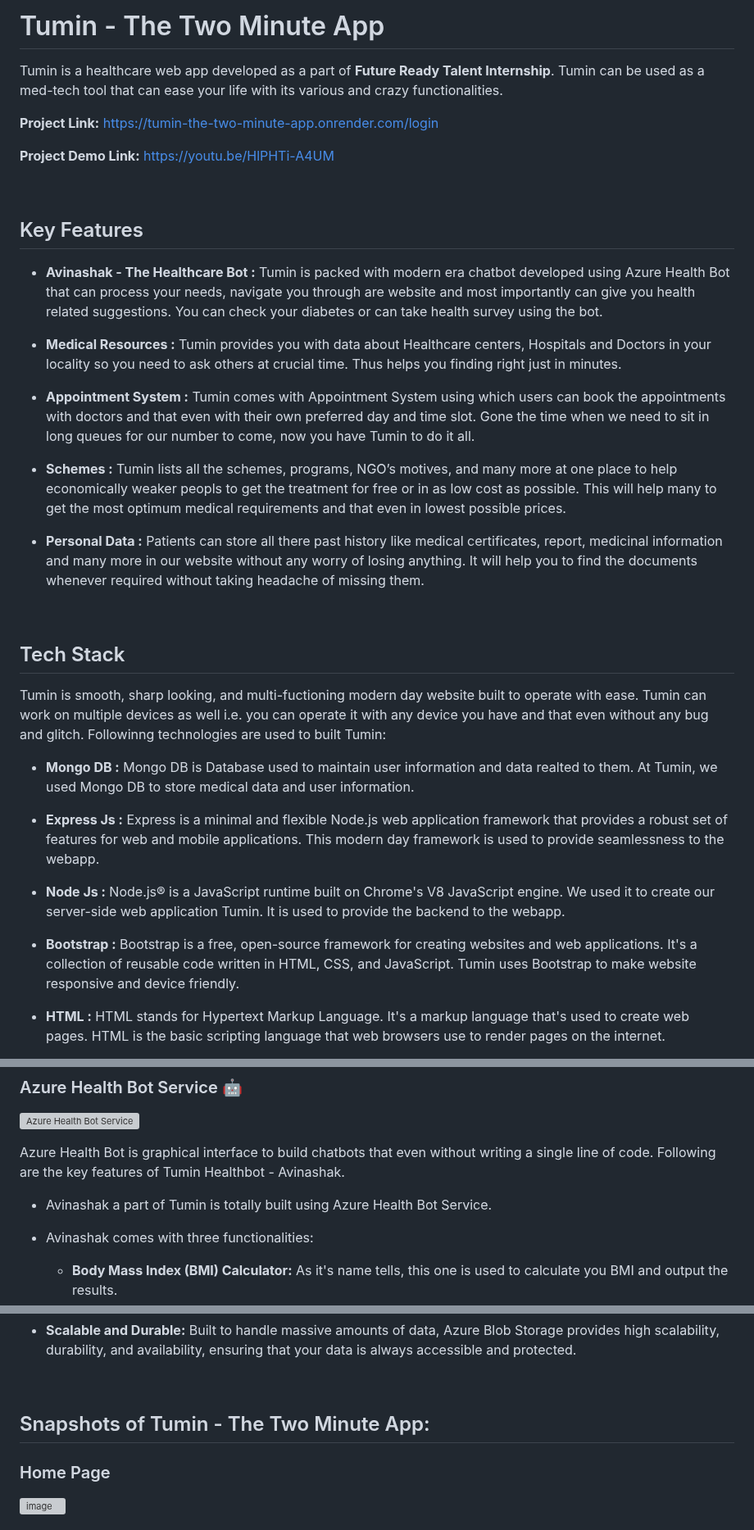
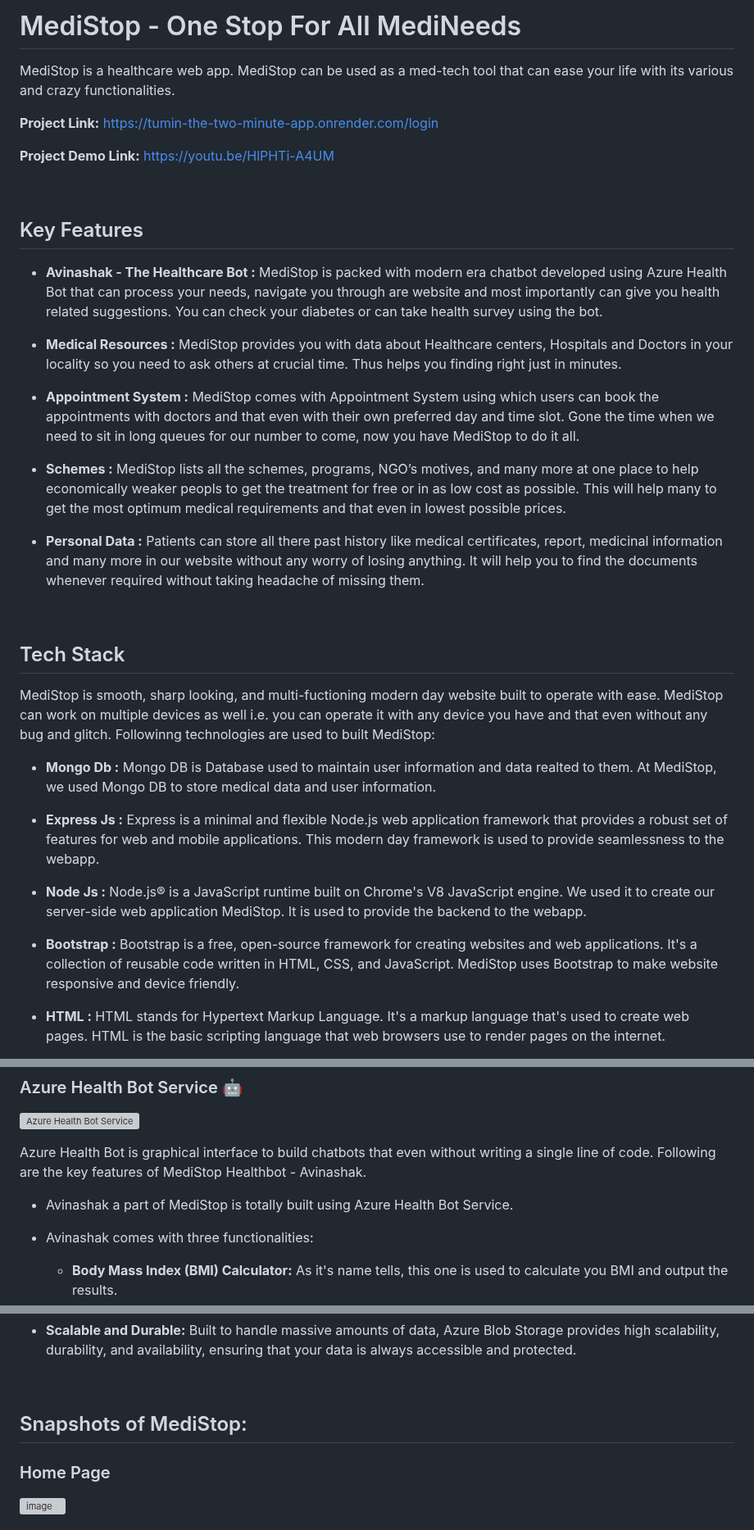
Before and after one commit to Avinash0308/MediStop_One_Stop_For_All_Medineed, a Markdown page: README.md, 3 parts joined by grey strips. Shown at 82% size. Rendered like a GitHub page; grey boxes are pictures that could not be loaded.

```diff
--- a/README.md
+++ b/README.md
@@ -1,6 +1,6 @@
-# Tumin - The Two Minute App
-Tumin is a healthcare web app developed as a part of **Future Ready Talent Internship**.
-Tumin can be used as a med-tech tool that can ease your life with its various and crazy functionalities.
+# MediStop - One Stop For All MediNeeds
+MediStop is a healthcare web app.
+MediStop can be used as a med-tech tool that can ease your life with its various and crazy functionalities.
 
 **Project Link:** https://tumin-the-two-minute-app.onrender.com/login
 
@@ -10,30 +10,30 @@ Tumin can be used as a med-tech tool that can ease your life with its various an
 
 ## Key Features
 
-- **Avinashak - The Healthcare Bot :** Tumin is packed with modern era chatbot developed using Azure Health Bot that can process your needs, navigate you through are website and most importantly can give you health related suggestions.
+- **Avinashak - The Healthcare Bot :** MediStop is packed with modern era chatbot developed using Azure Health Bot that can process your needs, navigate you through are website and most importantly can give you health related suggestions.
 You can check your diabetes or can take health survey using the bot.
 
-- **Medical Resources :** Tumin provides you with data about Healthcare centers, Hospitals and Doctors in your locality so you need to ask others at crucial time. Thus helps you finding right just in minutes.
+- **Medical Resources :** MediStop provides you with data about Healthcare centers, Hospitals and Doctors in your locality so you need to ask others at crucial time. Thus helps you finding right just in minutes.
 
-- **Appointment System :** Tumin comes with Appointment System using which users can book the appointments with doctors and that even with their own preferred day and time slot. Gone the time when we need to sit in long queues for our number to come, now you have Tumin to do it all.
+- **Appointment System :** MediStop comes with Appointment System using which users can book the appointments with doctors and that even with their own preferred day and time slot. Gone the time when we need to sit in long queues for our number to come, now you have MediStop to do it all.
 
-- **Schemes :** Tumin lists all the schemes, programs, NGO’s motives, and many more at one place to help economically weaker peopls to get the treatment for free or in as low cost as possible. This will help many to get the most optimum medical requirements and that even in lowest possible prices.
+- **Schemes :** MediStop lists all the schemes, programs, NGO’s motives, and many more at one place to help economically weaker peopls to get the treatment for free or in as low cost as possible. This will help many to get the most optimum medical requirements and that even in lowest possible prices.
 
 - **Personal Data :** Patients can store all there past history like medical certificates, report, medicinal information and many more in our website without any worry of losing anything. It will help you to find the documents whenever required without taking headache of missing them.
 
 <br>
 
 ## Tech Stack
-Tumin is smooth, sharp looking, and multi-fuctioning modern day website built to operate with ease. Tumin can work on multiple devices as well i.e. you can operate it with any device you have and that even without any bug and glitch.
-Followinng technologies are used to built Tumin:
+MediStop is smooth, sharp looking, and multi-fuctioning modern day website built to operate with ease. MediStop can work on multiple devices as well i.e. you can operate it with any device you have and that even without any bug and glitch.
+Followinng technologies are used to built MediStop:
 
-- **Mongo DB :** Mongo DB is Database used to maintain user information and data realted to them. At Tumin, we used Mongo DB to store medical data and user information.
+- **Mongo Db :** Mongo DB is Database used to maintain user information and data realted to them. At MediStop, we used Mongo DB to store medical data and user information.
 
 - **Express Js :** Express is a minimal and flexible Node.js web application framework that provides a robust set of features for web and mobile applications. This modern day framework is used to provide seamlessness to the webapp.
 
-- **Node Js :** Node.js® is a JavaScript runtime built on Chrome's V8 JavaScript engine. We used it to create our server-side web application Tumin. It is used to provide the backend to the webapp.
+- **Node Js :** Node.js® is a JavaScript runtime built on Chrome's V8 JavaScript engine. We used it to create our server-side web application MediStop. It is used to provide the backend to the webapp.
 
-- **Bootstrap :** Bootstrap is a free, open-source framework for creating websites and web applications. It's a collection of reusable code written in HTML, CSS, and JavaScript. Tumin uses Bootstrap to make website responsive and device friendly.
+- **Bootstrap :** Bootstrap is a free, open-source framework for creating websites and web applications. It's a collection of reusable code written in HTML, CSS, and JavaScript. MediStop uses Bootstrap to make website responsive and device friendly.
 
 - **HTML :** HTML stands for Hypertext Markup Language. It's a markup language that's used to create web pages. HTML is the basic scripting language that web browsers use to render pages on the internet.
 
@@ -57,9 +57,9 @@ Followinng technologies are used to built Tumin:
 
 ![Azure Health Bot Service](https://learn.microsoft.com/training/achievements/azure-health-bot-social.png)
 
-Azure Health Bot is graphical interface to build chatbots that even without writing a single line of code. Following are the key features of Tumin Healthbot - Avinashak.
+Azure Health Bot is graphical interface to build chatbots that even without writing a single line of code. Following are the key features of MediStop Healthbot - Avinashak.
 
-- Avinashak a part of Tumin is totally built using Azure Health Bot Service.
+- Avinashak a part of MediStop is totally built using Azure Health Bot Service.
 
 - Avinashak comes with three functionalities:
     - **Body Mass Index (BMI) Calculator:** As it's name tells, this one is used to calculate you BMI and output the results.
@@ -100,6 +100,6 @@ Azure Blob Storage is a cloud-based object storage service provided by Microsoft
 
 <br>
 
-## Snapshots of Tumin - The Two Minute App:
+## Snapshots of MediStop:
 
 ### Home Page
```
Also changed, not shown: other parts of README.md (+14 -42 lines).
